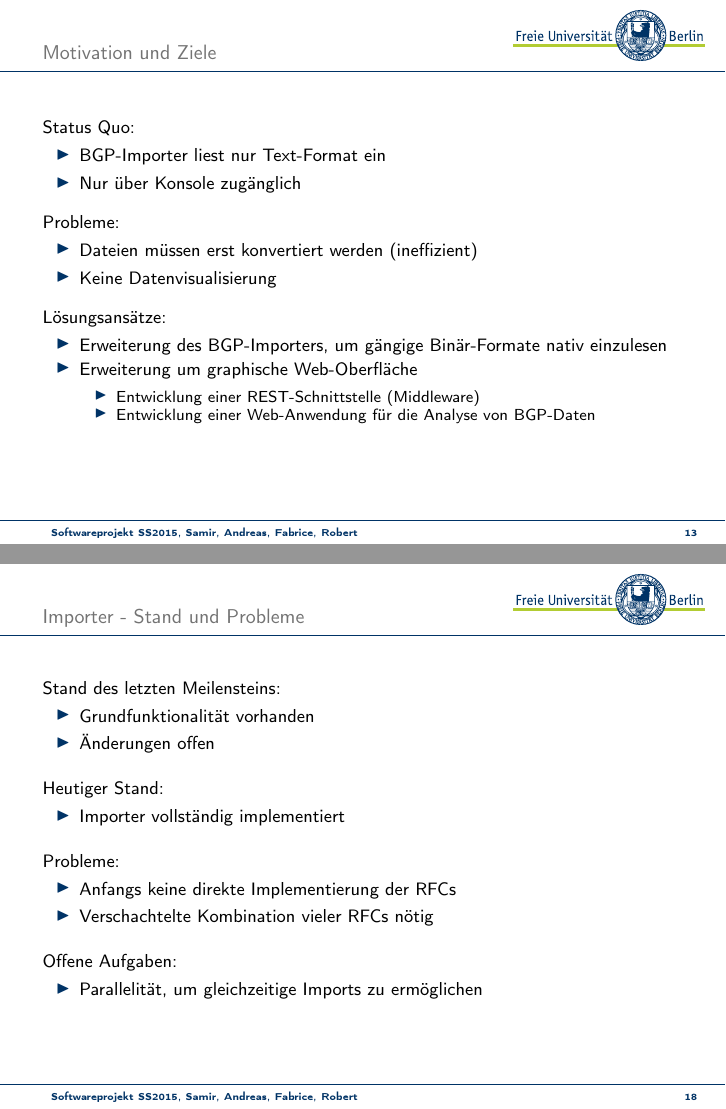
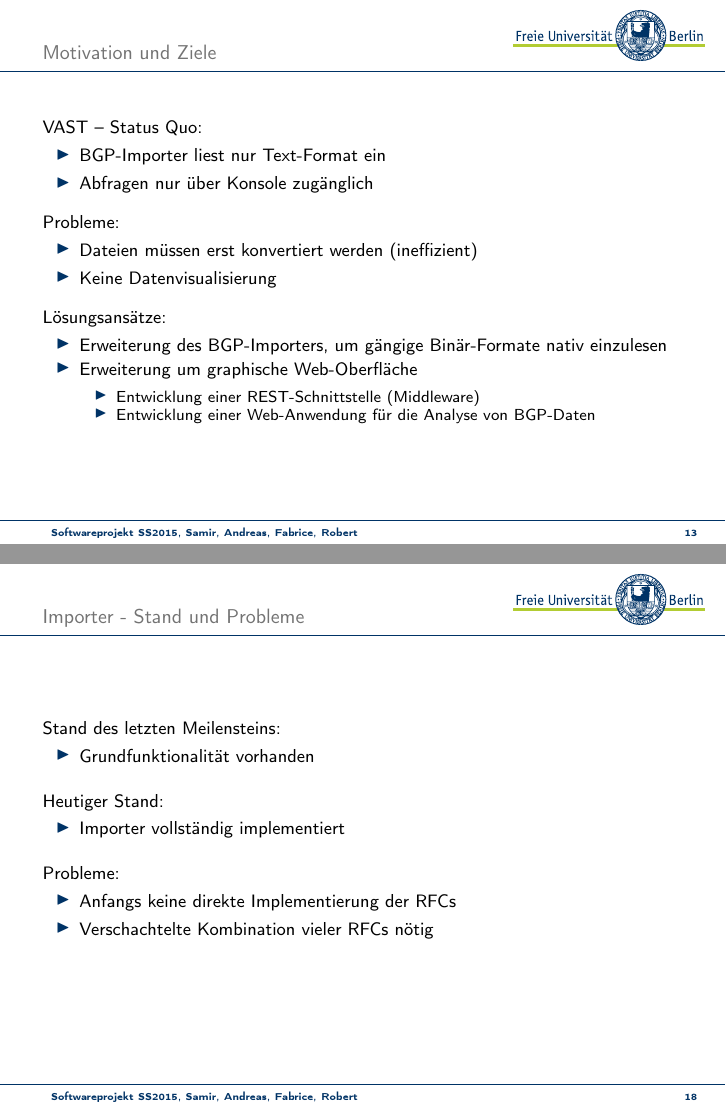
Before and after one commit to swp15/Presentation, LaTeX slides (presentation.tex): pages 18 and 23 of 36, joined at a grey line. Compiled offline with pdfLaTeX.

Commit message:
Importer Milestone fix

```diff
--- a/presentation.tex
+++ b/presentation.tex
@@ -133,10 +133,10 @@
 \section{Motivation und Ziele}
 
 \begin{frame}{Motivation und Ziele}{}
-   Status Quo:
+   VAST -- Status Quo:
 	\begin{itemize}
 		\item BGP-Importer liest nur Text-Format ein
-		\item Nur über Konsole zugänglich
+		\item Abfragen nur über Konsole zugänglich
 		\end{itemize}
 		\vspace{0,2cm}
 	Probleme:
@@ -193,7 +193,6 @@
 	Stand des letzten Meilensteins:
 	\begin{itemize}
 		\item Grundfunktionalität vorhanden
-		\item Änderungen offen
 	\end{itemize}
 	\vspace{0,3cm}
 	Heutiger Stand:
@@ -206,12 +205,6 @@
 		\item Anfangs keine direkte Implementierung der RFCs
 		\item Verschachtelte Kombination vieler RFCs nötig
 	\end{itemize}
-	\vspace{0,3cm}
-	Offene Aufgaben:
-	\begin{itemize}
-		\item Parallelität, um gleichzeitige Imports zu ermöglichen
-	\end{itemize}
-
 \end{frame}
 
 \subsection{Middleware}
```
Also changed, not shown: presentation.tex (6 more changed lines).
